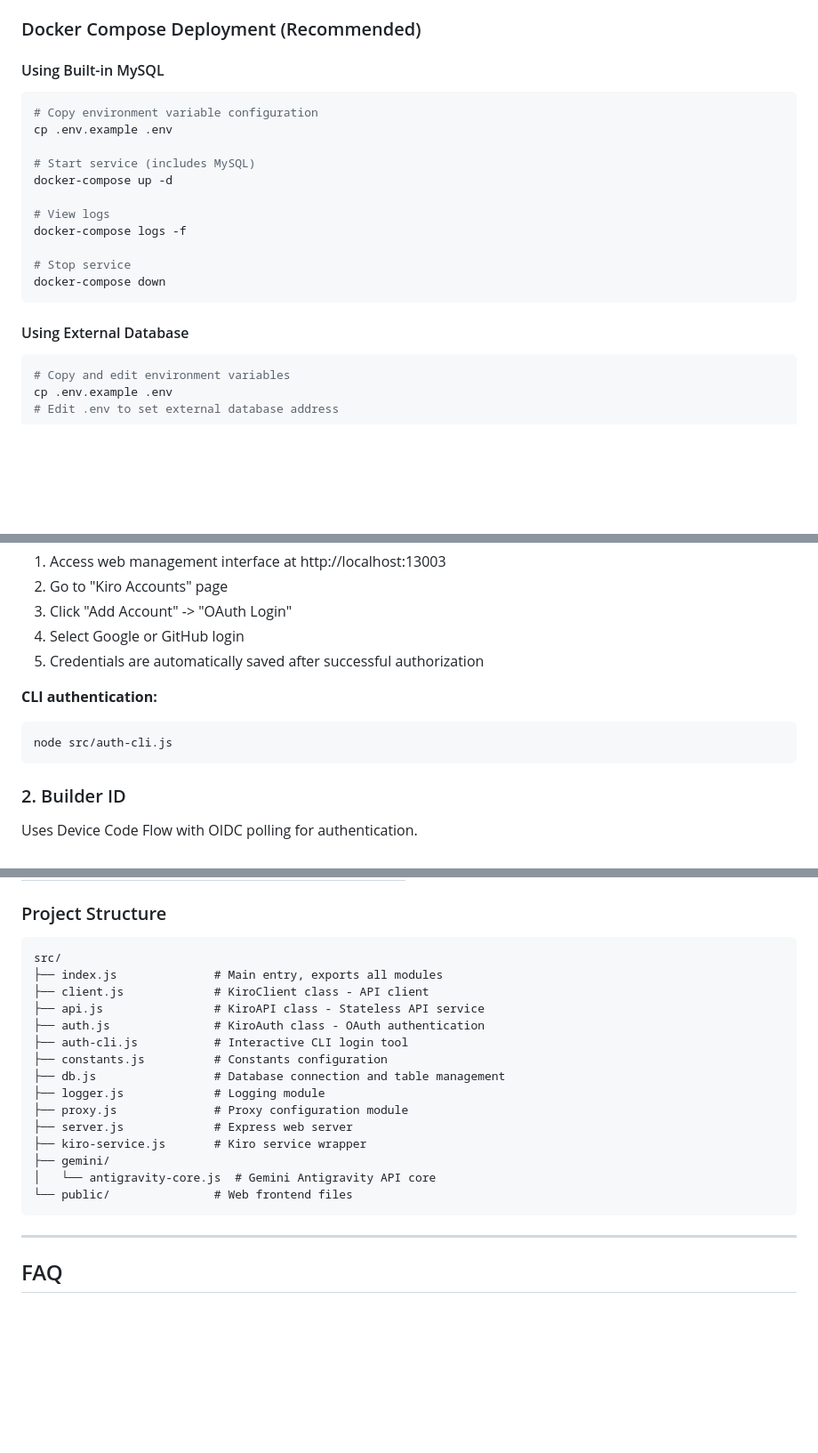
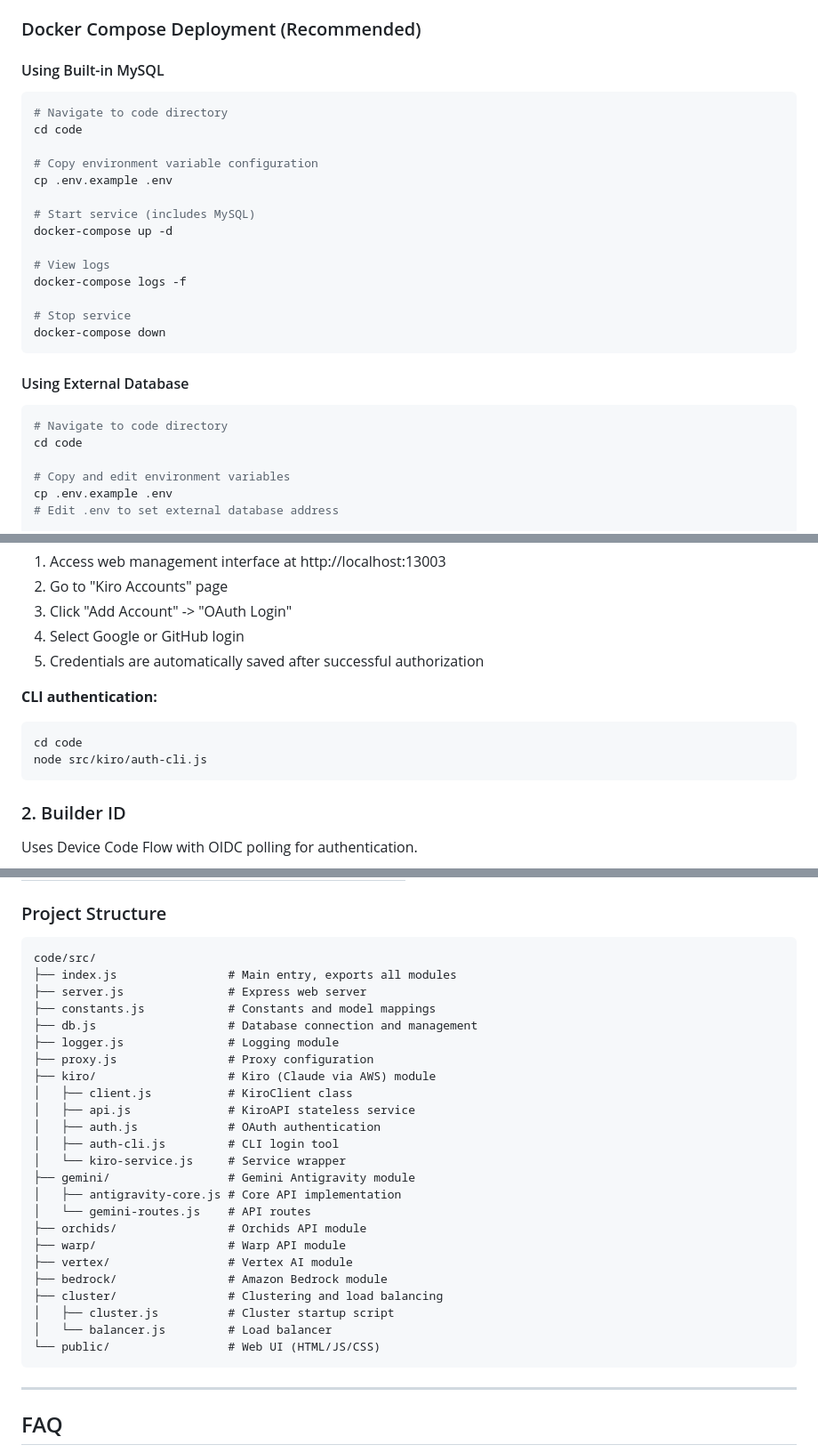
Before and after one commit to KilimcininKorOglu/all-2-api, a Markdown page: README.md, 3 parts joined by grey strips. Shown at 89% size. GitHub-like rendering; folded sections open; blank space fills up the shorter version.

Commit message:
docs: update README.md with correct paths and structure
- Add 'cd code' to Quick Start and Docker commands
- Update auth-cli.js path to src/kiro/auth-cli.js
- Update project structure to reflect modular architecture
- Remove screenshot links (old repo references)
- Remove Star History section (old repo reference)

````diff
--- a/README.md
+++ b/README.md
@@ -79,6 +82,9 @@ After the service starts, open your browser and visit: **http://localhost:13003*
 #### Using Built-in MySQL
 
 ```bash
+# Navigate to code directory
+cd code
+
 # Copy environment variable configuration
 cp .env.example .env
 
@@ -95,6 +101,9 @@ docker-compose down
 #### Using External Database
 
 ```bash
+# Navigate to code directory
+cd code
+
 # Copy and edit environment variables
 cp .env.example .env
 # Edit .env to set external database address
@@ -233,7 +220,8 @@ Uses PKCE flow with local HTTP callback server (ports 19876-19880) for authentic
 
 **CLI authentication:**
 ```bash
-node src/auth-cli.js
+cd code
+node src/kiro/auth-cli.js
 ```
 
 ### 2. Builder ID
@@ -499,21 +487,30 @@ console.log(response);
 ### Project Structure
 
 ```
-src/
-├── index.js              # Main entry, exports all modules
-├── client.js             # KiroClient class - API client
-├── api.js                # KiroAPI class - Stateless API service
-├── auth.js               # KiroAuth class - OAuth authentication
-├── auth-cli.js           # Interactive CLI login tool
-├── constants.js          # Constants configuration
-├── db.js                 # Database connection and table management
-├── logger.js             # Logging module
-├── proxy.js              # Proxy configuration module
-├── server.js             # Express web server
-├── kiro-service.js       # Kiro service wrapper
-├── gemini/
-│   └── antigravity-core.js  # Gemini Antigravity API core
-└── public/               # Web frontend files
+code/src/
+├── index.js                # Main entry, exports all modules
+├── server.js               # Express web server
+├── constants.js            # Constants and model mappings
+├── db.js                   # Database connection and management
+├── logger.js               # Logging module
+├── proxy.js                # Proxy configuration
+├── kiro/                   # Kiro (Claude via AWS) module
+│   ├── client.js           # KiroClient class
+│   ├── api.js              # KiroAPI stateless service
+│   ├── auth.js             # OAuth authentication
+│   ├── auth-cli.js         # CLI login tool
+│   └── kiro-service.js     # Service wrapper
+├── gemini/                 # Gemini Antigravity module
+│   ├── antigravity-core.js # Core API implementation
+│   └── gemini-routes.js    # API routes
+├── orchids/                # Orchids API module
+├── warp/                   # Warp API module
+├── vertex/                 # Vertex AI module
+├── bedrock/                # Amazon Bedrock module
+├── cluster/                # Clustering and load balancing
+│   ├── cluster.js          # Cluster startup script
+│   └── balancer.js         # Load balancer
+└── public/                 # Web UI (HTML/JS/CSS)
 ```
 
 </details>
````
Also changed, not shown: other parts of README.md (+3 -28 lines).
